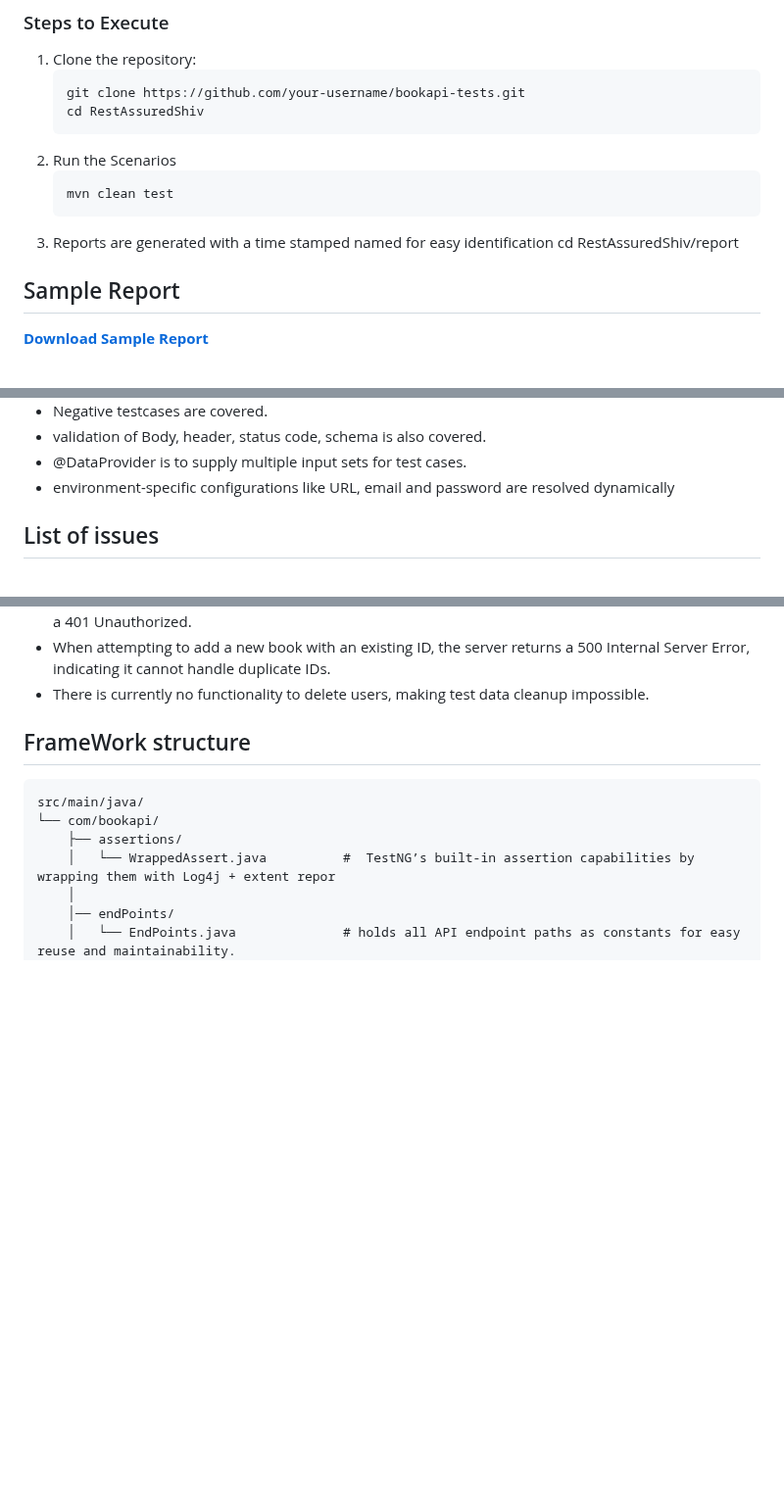
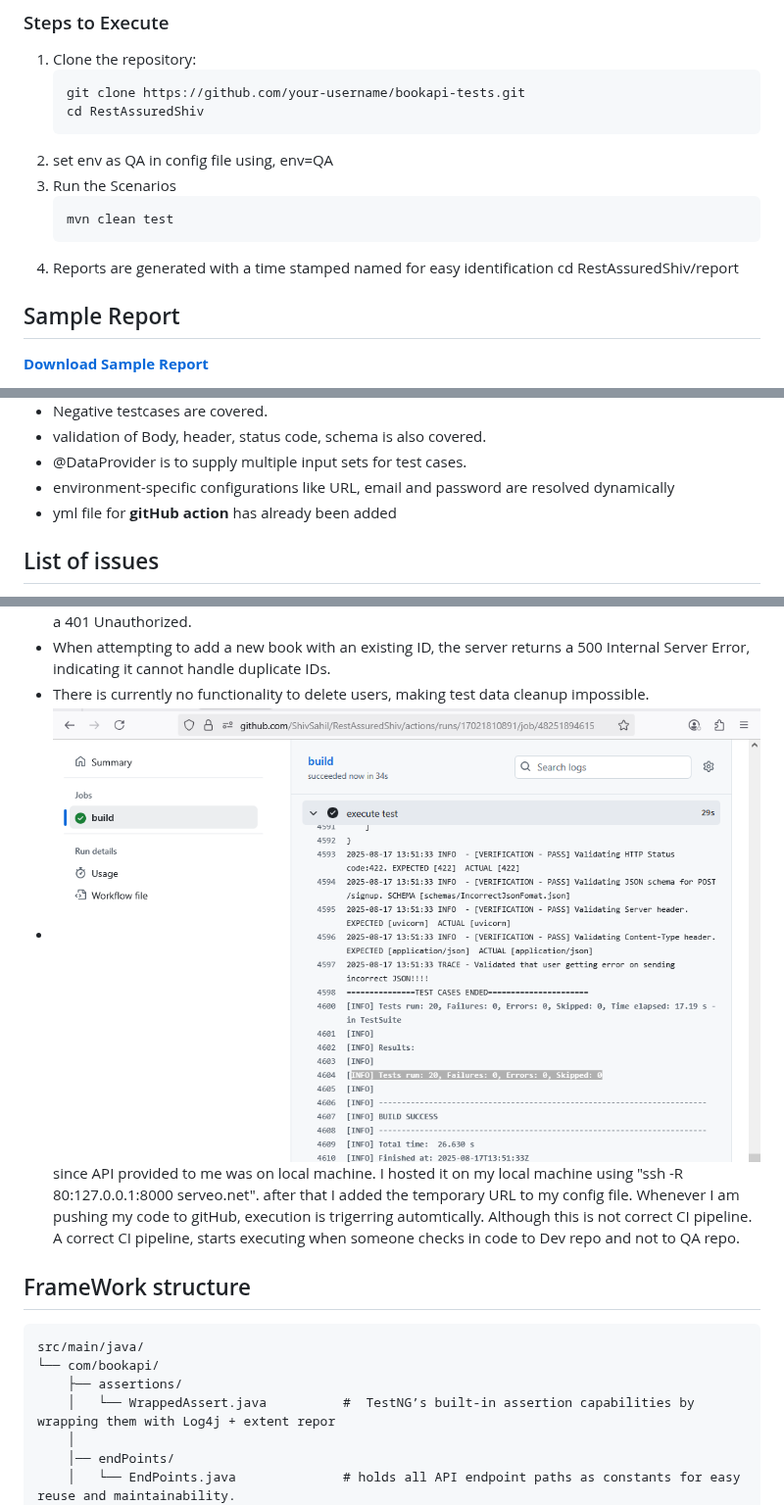
Before and after one commit to ShivSahil/RestAssuredShiv, a Markdown page: README.md, 3 parts joined by grey strips. Shown at 98% size. Rendered like a GitHub page; blank space fills up the shorter version.

Commit message:
GitHub actions

````diff
--- a/README.md
+++ b/README.md
@@ -16,10 +16,11 @@
    ```bash
    git clone https://github.com/your-username/bookapi-tests.git
    cd RestAssuredShiv
-2. Run the Scenarios
+2. set env as QA in config file using, env=QA
+3. Run the Scenarios
    ```bash
    mvn clean test
-3.  Reports are generated with a time stamped named for easy identification
+4.  Reports are generated with a time stamped named for easy identification
    cd RestAssuredShiv/report
 
 ## Sample Report
@@ -92,6 +93,7 @@ Validation is handled through the *WrappedAssert* class, which extends TestNG’
 - validation of Body, header, status code, schema is also covered.
 - @DataProvider is to supply multiple input sets for test cases.
 -  environment-specific configurations like URL, email and password are resolved dynamically
+-  yml file for **gitHub action** has already been added
 
 ## List of issues
 -  I am  unable to create *Invalid JSON Request Body** which could give us 422 status using POJO classs .
@@ -102,6 +104,8 @@ Validation is handled through the *WrappedAssert* class, which extends TestNG’
 - If a user tries to retrieve all books with an incorrect token, they receive a 403 Forbidden error instead of a 401 Unauthorized.
 - When attempting to add a new book with an existing ID, the server returns a 500 Internal Server Error, indicating it cannot handle duplicate IDs.
 - There is currently no functionality to delete users, making test data cleanup impossible.
+-  ![Github actions](readMeScreenshot/githubActions.png) since API provided to me was on local machine. I hosted it on my local machine using "ssh -R 80:127.0.0.1:8000 serveo.net". after that I added the temporary URL to my config file.
+  Whenever I am pushing my code to gitHub, execution is trigerring automtically. Although this is not correct CI pipeline. A correct CI pipeline, starts executing when someone checks in code to Dev repo and not to QA repo.
 
 
 ## FrameWork structure
````
